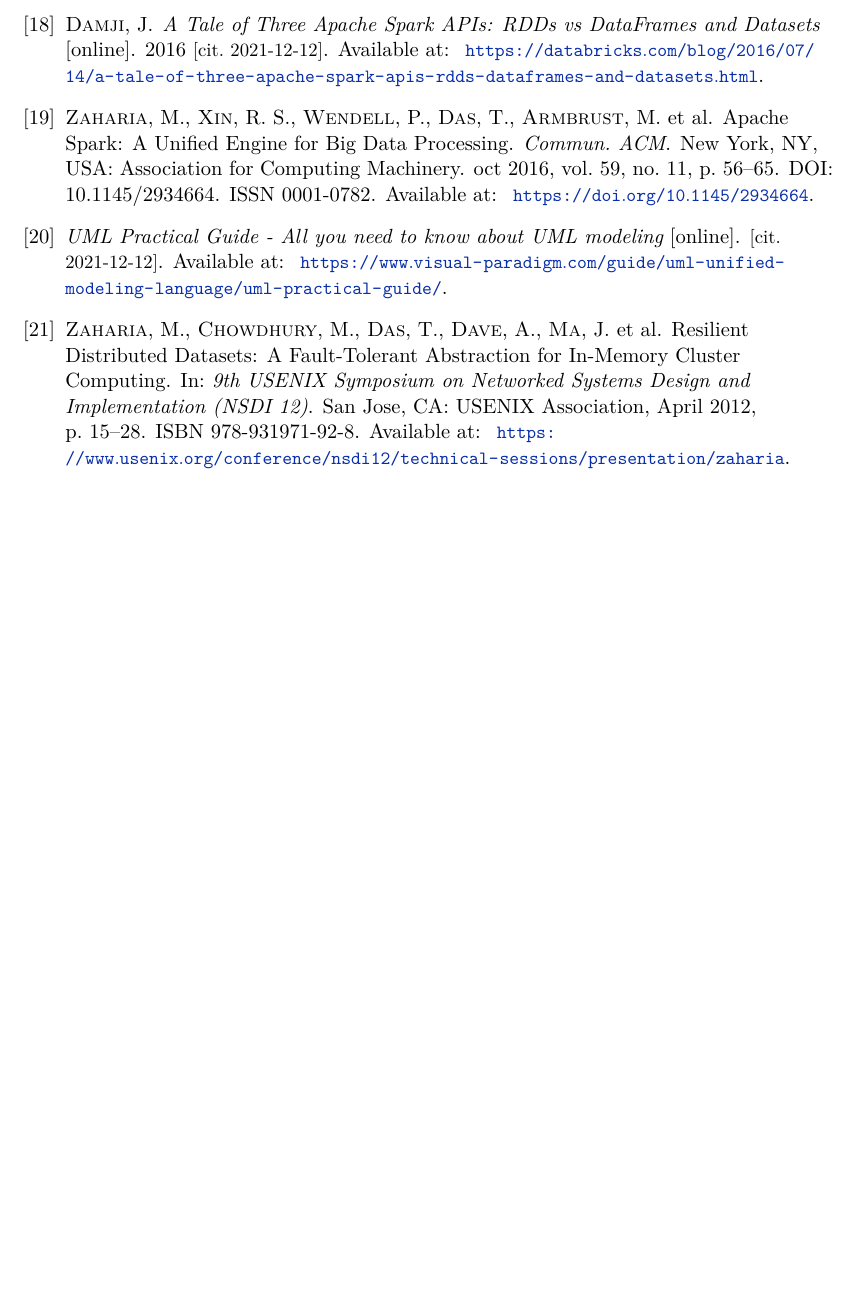
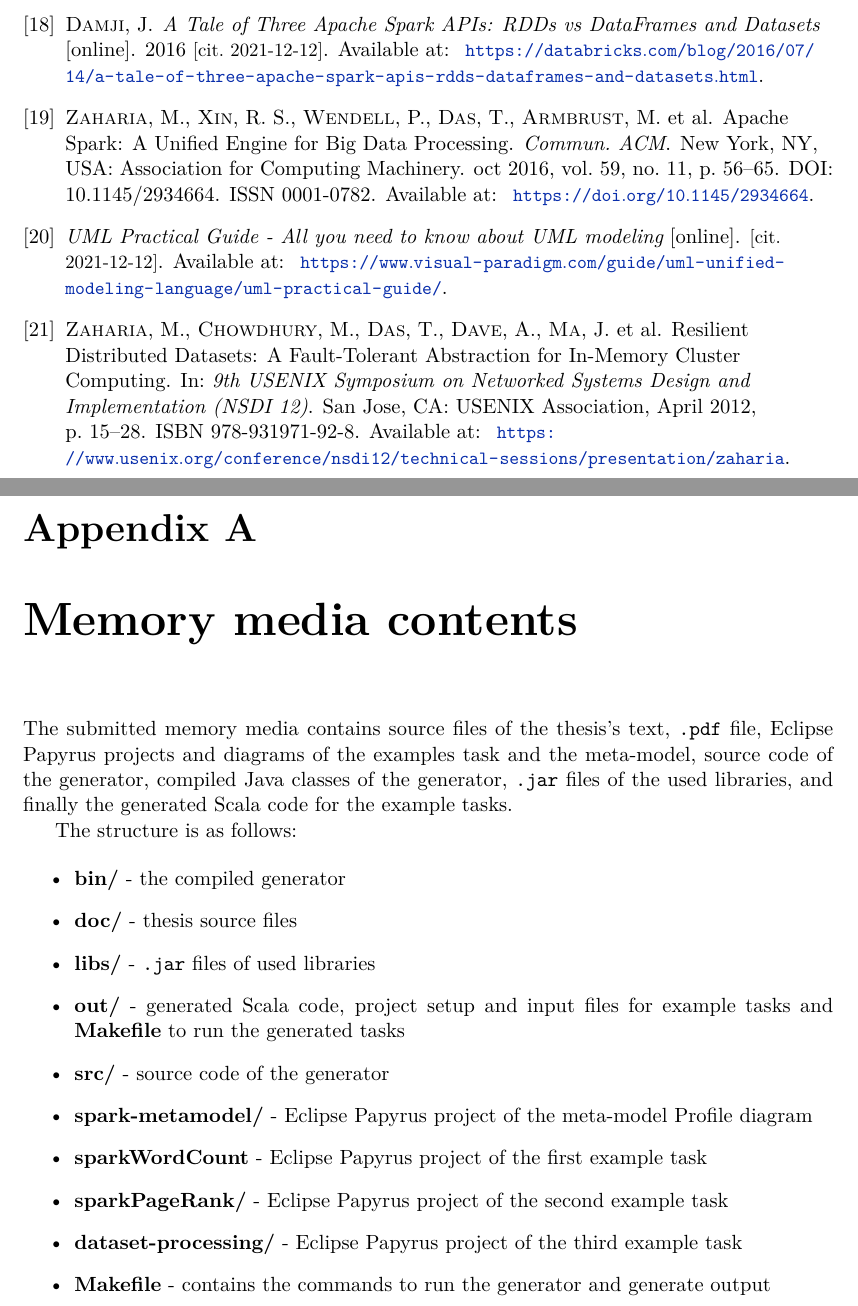
Before and after one commit to MarekSalgovic/spark-m2t-generator, a LaTeX thesis (doc/projekt.tex, which reads doc/projekt-30-prilohy-appendices-en.tex): part of page 49 of 49 before the commit and two parts of pages 50 and 51 of 52 after it, the two joined at a grey line, cut so that both start at the same text, the shorter picture padded with empty space. Compiled offline with pdfLaTeX.

Commit message:
add extended abstract

```diff
--- a/doc/projekt-30-prilohy-appendices-en.tex
+++ b/doc/projekt-30-prilohy-appendices-en.tex
@@ -0,0 +1,19 @@
+
+\chapter{Memory media contents}
+
+The submitted memory media contains source files of the thesis's text, \texttt{.pdf} file, Eclipse Papyrus projects and diagrams of the examples task and the meta-model, source code of the generator, compiled Java classes of the generator, \texttt{.jar} files of the used libraries, and finally the generated Scala code for the example tasks.
+
+The structure is as follows:
+
+\begin{itemize}
+    \item \textbf{bin/} - the compiled generator
+    \item \textbf{doc/} - thesis source files
+    \item \textbf{libs/} - \texttt{.jar} files of used libraries
+    \item \textbf{out/} - generated Scala code, project setup and input files for example tasks and \textbf{Makefile} to run the generated tasks
+    \item \textbf{src/} - source code of the generator
+    \item \textbf{spark-metamodel/} - Eclipse Papyrus project of the meta-model Profile diagram
+    \item \textbf{sparkWordCount} - Eclipse Papyrus project of the first example task
+    \item \textbf{sparkPageRank/} - Eclipse Papyrus project of the second example task
+    \item \textbf{dataset-processing/} - Eclipse Papyrus project of the third example task
+    \item \textbf{Makefile} - contains the commands to run the generator and generate output
+\end{itemize}
--- a/doc/projekt.tex
+++ b/doc/projekt.tex
@@ -144,8 +144,8 @@
   keywords.en={Apache Spark, Model-driven Development, Eclipse Acceleo, UML, Profile Diagram, Code Generation, Big Data, Meta-modeling, Scala, M2T}, % klíčová slova v anglickém jazyce / keywords in english
   %keywords.en={Here, individual keywords separated by commas will be written in English.},
   % Abstrakt / Abstract
-  abstract.cs={Do tohoto odstavce bude zapsán výtah (abstrakt) práce v českém (slovenském) jazyce.}, % abstrakt v českém či slovenském jazyce / abstract in czech or slovak language
-  abstract.en={Do tohoto odstavce bude zapsán výtah (abstrakt) práce v anglickém jazyce.}, % abstrakt v anglickém jazyce / abstract in english
+  abstract.cs={Táto diplomová práca sa zaoberá modelom riadeným vývojom Big Data úloh v prostredí Apache Spark. Na začiatok je čitateľovi predstavený framework Apache Spark a potrebné detaily. Ďalej sa priblíži problematika modelom riadeného vývoja a popíšu sa jeho výhody a nevýhody. V druhej časti je popísaný navrhnutý meta-model pre modelovanie úloh Sparku. Detailne sú popísané vlastnosti navrhnutého profilového diagramu, ktorý rozširuje diagram tried. Následne je implementovaný generátor kódu, ktorého vstup sú modely vyhovujúce navrhnutému meta-modelu. Práca taktiež obsahuje príklady modelov a ich vyhodnotenie. }, % abstrakt v českém či slovenském jazyce / abstract in czech or slovak language
+  abstract.en={This thesis deals with the Model-Driven Development of Big Data tasks in the Apache Spark environment. In the beginning, the reader is introduced to the Apache Spark framework and necessary details. Afterward, a closer look at the Model-Driven Development methodology is provided, and its advantages and disadvantages are described. The second part describes the designed meta-model for modeling Spark tasks. The designed Profile diagram features that extend the Class diagram are described in detail. Afterward, the code generator is implemented. The input of the generator are models that satisfy the designed meta-model. The thesis also contains example models and their evaluation.}, % abstrakt v anglickém jazyce / abstract in english
   %abstract.en={An abstract of the work in English will be written in this paragraph.},
   % Prohlášení (u anglicky psané práce anglicky, u slovensky psané práce slovensky) / Declaration (for thesis in english should be in english)
   declaration={I hereby declare that this Master's thesis was prepared as an original work by the author under the supervision of Mr. RNDr. Marek Rychlý, Ph.D.
```
Also changed, not shown: doc/projekt-01-kapitoly-chapters-en.tex (+1 -0 lines), doc/ModelDrivenDevelopmentOfSparkTasksByMeansOfEclipseAcceleo.pdf (added), doc/projekt-30-prilohy-appendices-en.tex (12 more changed lines), doc/projekt.tex (16 more changed lines).
